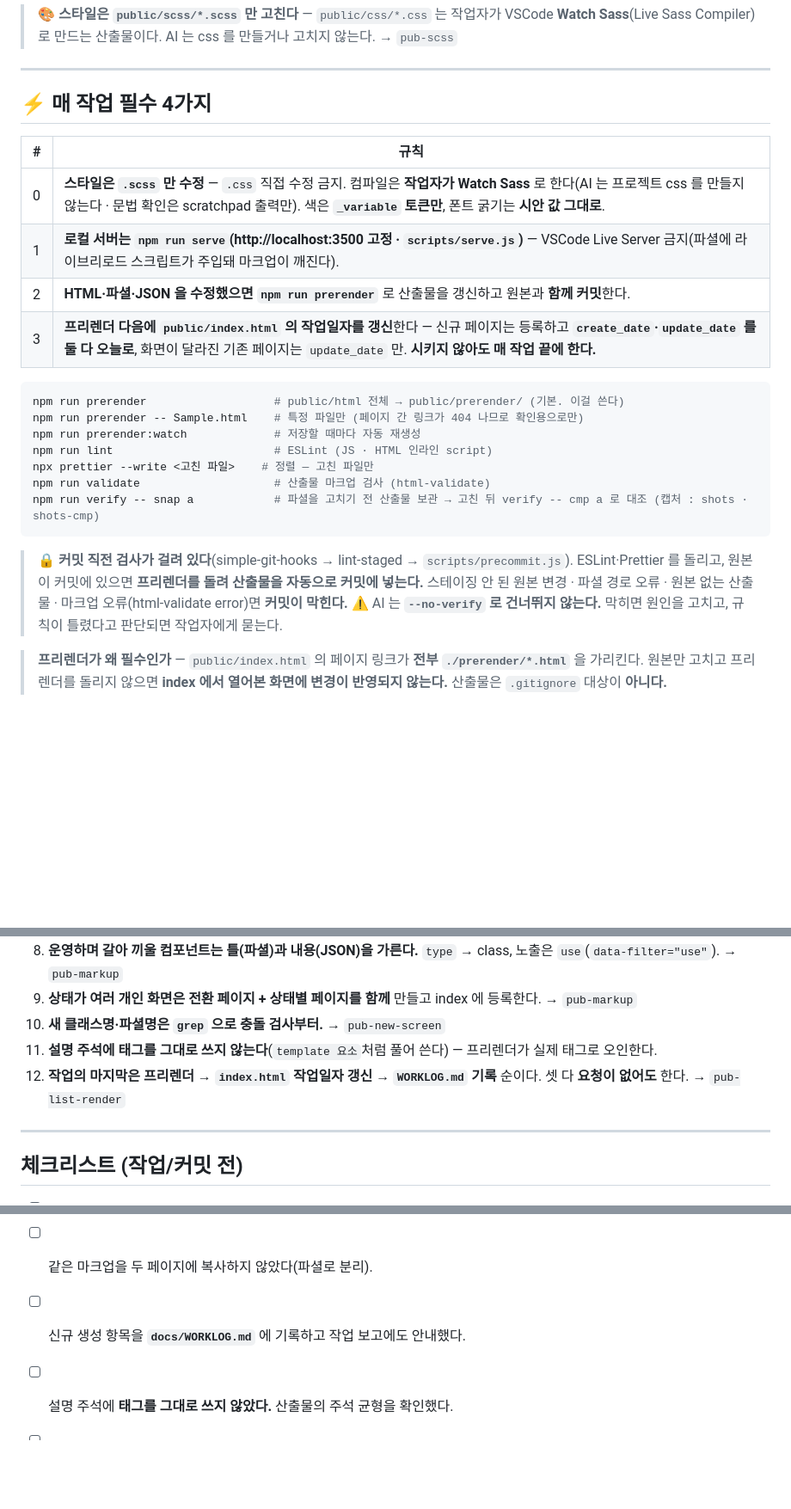
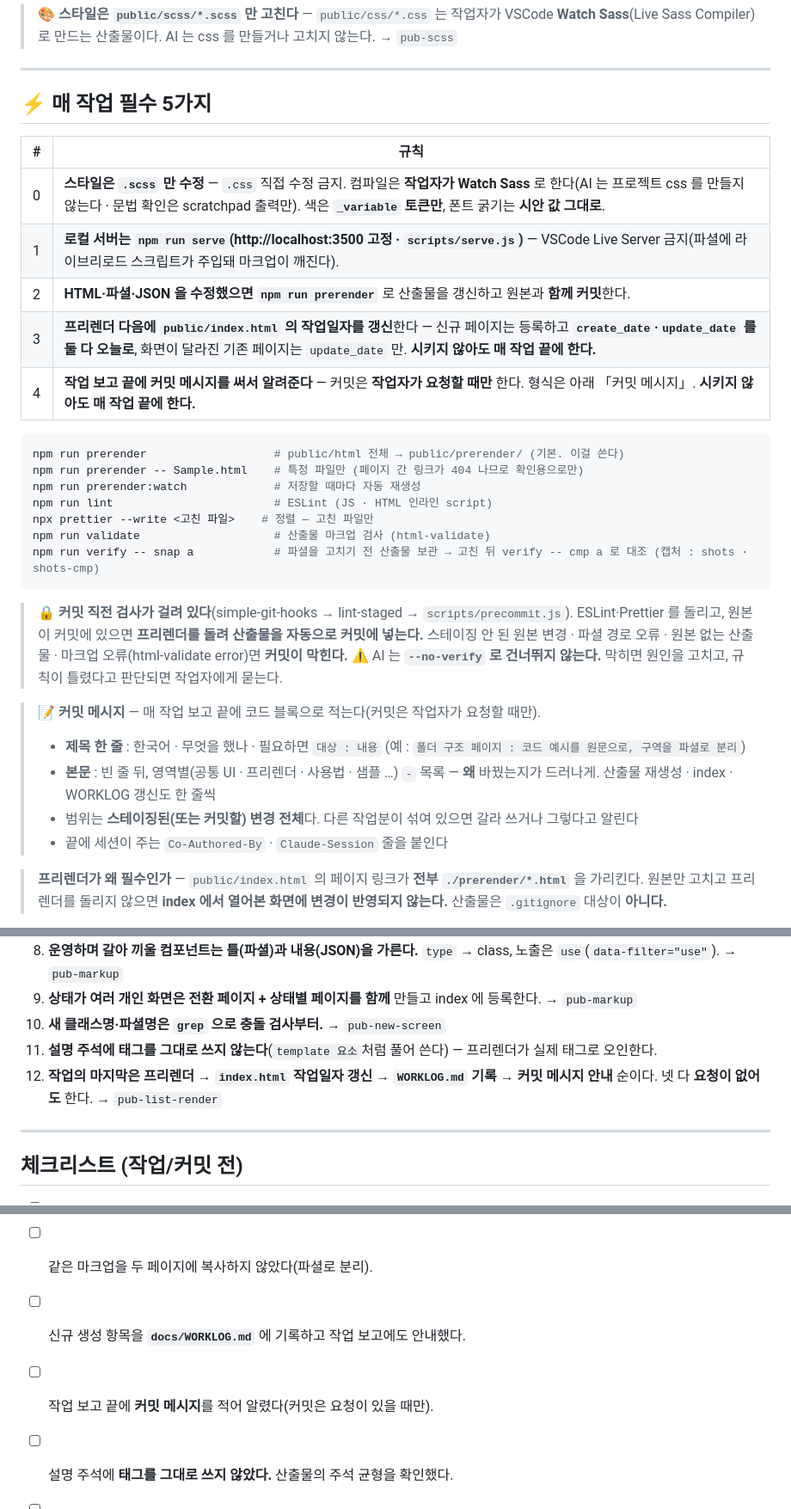
Before and after one commit to wildjy/work, a Markdown page: CLAUDE.md, 3 parts joined by grey strips. Shown at 86% size. Drawn GitHub-style; blank space fills up the shorter version.

Commit message:
커밋메시지 작업규칙 추가

````diff
--- a/CLAUDE.md
+++ b/CLAUDE.md
@@ -7,7 +7,7 @@
 
 ---
 
-## ⚡ 매 작업 필수 4가지
+## ⚡ 매 작업 필수 5가지
 
 | # | 규칙 |
 | --- | --- |
@@ -15,6 +15,7 @@
 | 1 | **로컬 서버는 `npm run serve`(**http://localhost:3500 고정** · `scripts/serve.js`)** — VSCode Live Server 금지(파셜에 라이브리로드 스크립트가 주입돼 마크업이 깨진다). |
 | 2 | **HTML·파셜·JSON 을 수정했으면 `npm run prerender`** 로 산출물을 갱신하고 원본과 **함께 커밋**한다. |
 | 3 | **프리렌더 다음에 `public/index.html` 의 작업일자를 갱신**한다 — 신규 페이지는 등록하고 **`create_date`·`update_date` 를 둘 다 오늘로**, 화면이 달라진 기존 페이지는 `update_date` 만. **시키지 않아도 매 작업 끝에 한다.** |
+| 4 | **작업 보고 끝에 커밋 메시지를 써서 알려준다** — 커밋은 **작업자가 요청할 때만** 한다. 형식은 아래 「커밋 메시지」. **시키지 않아도 매 작업 끝에 한다.** |
 
 ```sh
 npm run prerender                   # public/html 전체 → public/prerender/ (기본. 이걸 쓴다)
@@ -30,6 +31,12 @@ npm run verify -- snap a            # 파셜을 고치기 전 산출물 보관
 > ESLint·Prettier 를 돌리고, 원본이 커밋에 있으면 **프리렌더를 돌려 산출물을 자동으로 커밋에 넣는다.**
 > 스테이징 안 된 원본 변경 · 파셜 경로 오류 · 원본 없는 산출물 · 마크업 오류(html-validate error)면 **커밋이 막힌다.**
 > ⚠ AI 는 **`--no-verify` 로 건너뛰지 않는다.** 막히면 원인을 고치고, 규칙이 틀렸다고 판단되면 작업자에게 묻는다.
+
+> 📝 **커밋 메시지** — 매 작업 보고 끝에 코드 블록으로 적는다(커밋은 작업자가 요청할 때만).
+> - **제목 한 줄** : 한국어 · 무엇을 했나 · 필요하면 `대상 : 내용` (예 : `폴더 구조 페이지 : 코드 예시를 원문으로, 구역을 파셜로 분리`)
+> - **본문** : 빈 줄 뒤, 영역별(공통 UI · 프리렌더 · 사용법 · 샘플 …) `-` 목록 — **왜** 바꿨는지가 드러나게. 산출물 재생성 · index · WORKLOG 갱신도 한 줄씩
+> - 범위는 **스테이징된(또는 커밋할) 변경 전체**다. 다른 작업분이 섞여 있으면 갈라 쓰거나 그렇다고 알린다
+> - 끝에 세션이 주는 `Co-Authored-By` · `Claude-Session` 줄을 붙인다
 
 > **프리렌더가 왜 필수인가** — `public/index.html` 의 페이지 링크가 **전부 `./prerender/*.html`** 을 가리킨다.
 > 원본만 고치고 프리렌더를 돌리지 않으면 **index 에서 열어본 화면에 변경이 반영되지 않는다.**
@@ -168,7 +175,7 @@ public/
 9. **상태가 여러 개인 화면은 전환 페이지 + 상태별 페이지를 함께** 만들고 index 에 등록한다. → `pub-markup`
 10. **새 클래스명·파셜명은 `grep` 으로 충돌 검사부터.** → `pub-new-screen`
 11. **설명 주석에 태그를 그대로 쓰지 않는다**(`template 요소`처럼 풀어 쓴다) — 프리렌더가 실제 태그로 오인한다.
-12. **작업의 마지막은 프리렌더 → `index.html` 작업일자 갱신 → `WORKLOG.md` 기록** 순이다. 셋 다 **요청이 없어도** 한다. → `pub-list-render`
+12. **작업의 마지막은 프리렌더 → `index.html` 작업일자 갱신 → `WORKLOG.md` 기록 → 커밋 메시지 안내** 순이다. 넷 다 **요청이 없어도** 한다. → `pub-list-render`
 
 ---
 
@@ -188,6 +195,7 @@ public/
 - [ ] 개발단이 채울 값을 **`{{ }}` 로 표시**했고, 마커 안이 **영문 한 단어만은 아니다**.
 - [ ] 같은 마크업을 두 페이지에 복사하지 않았다(파셜로 분리).
 - [ ] 신규 생성 항목을 **`docs/WORKLOG.md`** 에 기록하고 작업 보고에도 안내했다.
+- [ ] 작업 보고 끝에 **커밋 메시지**를 적어 알렸다(커밋은 요청이 있을 때만).
 - [ ] 설명 주석에 **태그를 그대로 쓰지 않았다.** 산출물의 주석 균형을 확인했다.
 - [ ] **개발자가 봐야 하는 주석에 `@` 를 붙였다.** 표시가 없으면 산출물에서 걷힌다.
 - [ ] HTML·파셜을 고쳤으면 **`npm run validate`** 에 error 가 없다(커밋 훅도 검사한다).
````
